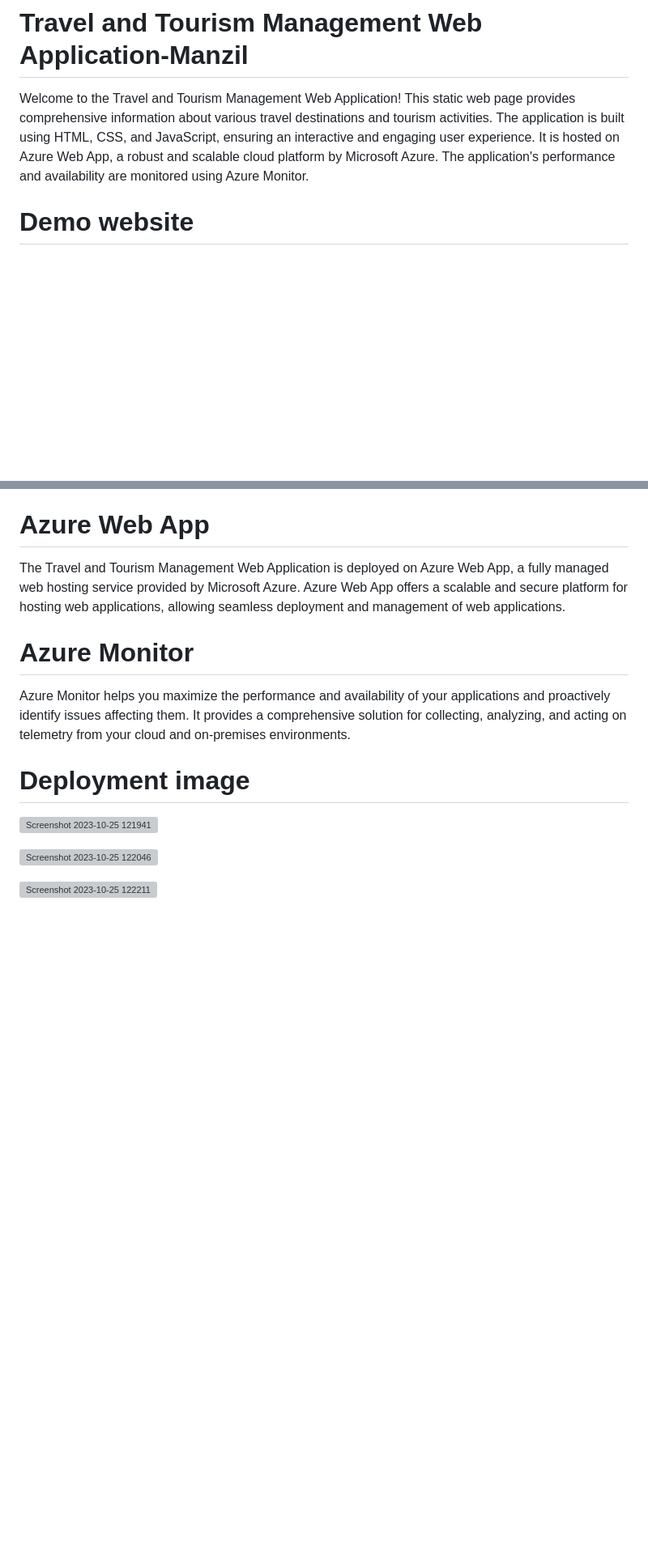
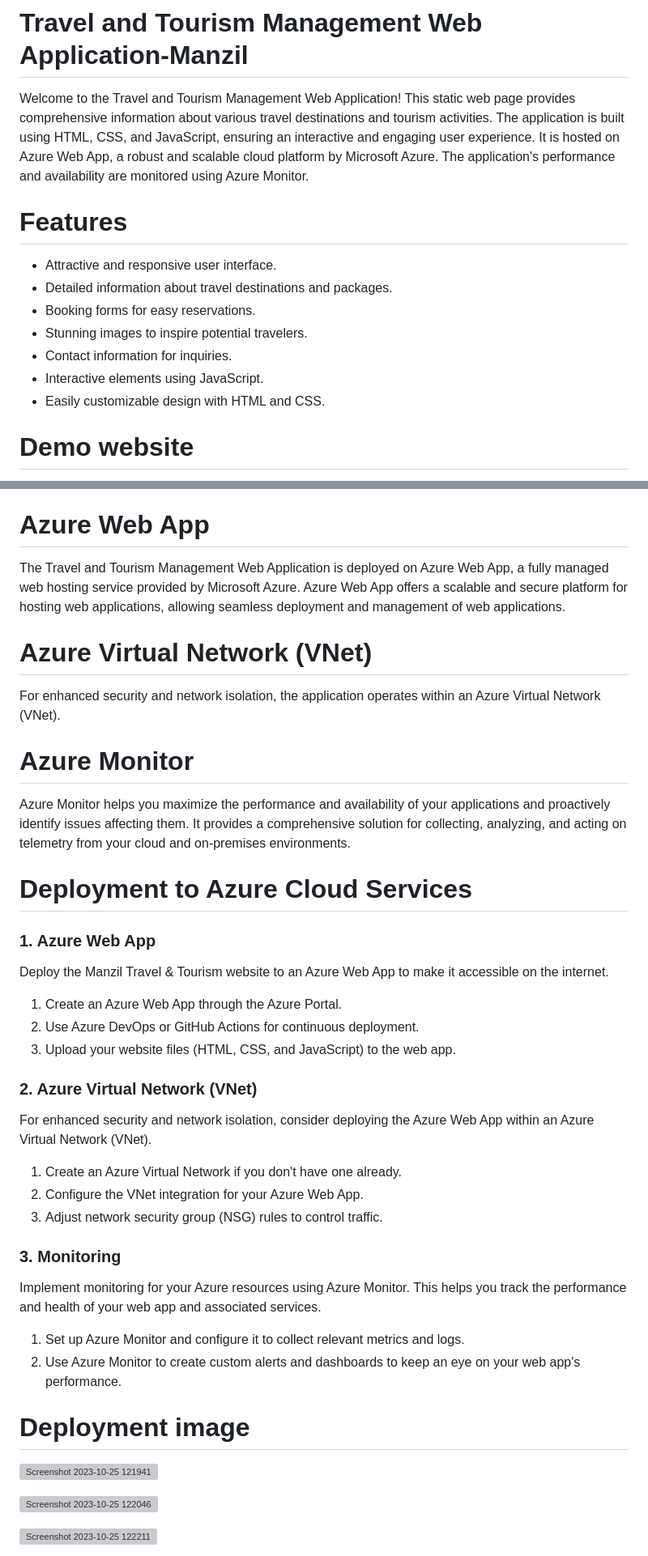
Before and after one commit to Keerthana-V-25/Manzil, a Markdown page: README.md, 2 parts joined by grey strips. Shown at 81% size. Drawn GitHub-style; blank space fills up the shorter version; grey boxes are pictures that could not be loaded.

```diff
--- a/README.md
+++ b/README.md
@@ -1,6 +1,15 @@
 # Travel and Tourism Management Web Application-Manzil
 
 Welcome to the Travel and Tourism Management Web Application! This static web page provides comprehensive information about various travel destinations and tourism activities. The application is built using HTML, CSS, and JavaScript, ensuring an interactive and engaging user experience. It is hosted on Azure Web App, a robust and scalable cloud platform by Microsoft Azure. The application's performance and availability are monitored using Azure Monitor.
+
+# Features
+- Attractive and responsive user interface.
+- Detailed information about travel destinations and packages.
+- Booking forms for easy reservations.
+- Stunning images to inspire potential travelers.
+- Contact information for inquiries.
+- Interactive elements using JavaScript.
+- Easily customizable design with HTML and CSS.
 
 # Demo website
 ![demo image](https://github.com/Keerthana-V-25/Manzil/assets/113752923/229d29b1-cd52-4f00-aaaa-6fa0c8c8e265)
@@ -25,10 +34,34 @@ Monitoring: Azure Monitor
 # Azure Web App
 The Travel and Tourism Management Web Application is deployed on Azure Web App, a fully managed web hosting service provided by Microsoft Azure. Azure Web App offers a scalable and secure platform for hosting web applications, allowing seamless deployment and management of web applications.
 
-
+# Azure Virtual Network (VNet)
+ For enhanced security and network isolation, the application operates within an Azure Virtual Network (VNet).
 
 # Azure Monitor
 Azure Monitor helps you maximize the performance and availability of your applications and proactively identify issues affecting them. It provides a comprehensive solution for collecting, analyzing, and acting on telemetry from your cloud and on-premises environments.
+
+# Deployment to Azure Cloud Services
+
+### 1. Azure Web App
+Deploy the Manzil Travel & Tourism website to an Azure Web App to make it accessible on the internet.
+
+1. Create an Azure Web App through the Azure Portal.
+2. Use Azure DevOps or GitHub Actions for continuous deployment.
+3. Upload your website files (HTML, CSS, and JavaScript) to the web app.
+
+### 2. Azure Virtual Network (VNet)
+For enhanced security and network isolation, consider deploying the Azure Web App within an Azure Virtual Network (VNet).
+
+1. Create an Azure Virtual Network if you don't have one already.
+2. Configure the VNet integration for your Azure Web App.
+3. Adjust network security group (NSG) rules to control traffic.
+
+### 3. Monitoring
+
+Implement monitoring for your Azure resources using Azure Monitor. This helps you track the performance and health of your web app and associated services.
+1. Set up Azure Monitor and configure it to collect relevant metrics and logs.
+2. Use Azure Monitor to create custom alerts and dashboards to keep an eye on your web app's performance.
+
 
 # Deployment image
 
```
